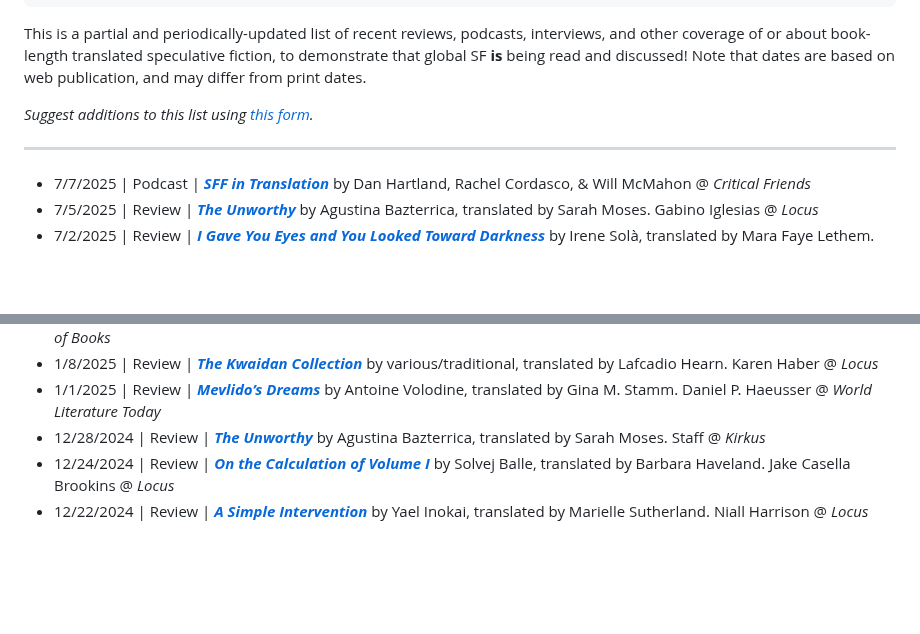
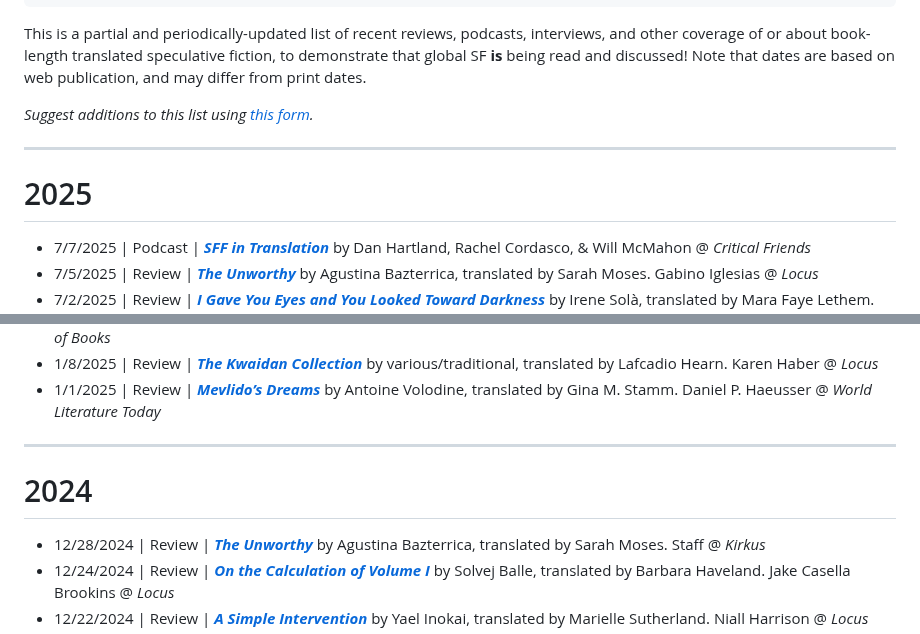
Before and after one commit to EdenKupe/translatedHugo, a Markdown page: coverage.md, 2 parts joined by grey strips. Rendered like a GitHub page; blank space fills up the shorter version.

```diff
--- a/coverage.md
+++ b/coverage.md
@@ -16,6 +16,7 @@ This is a partial and periodically-updated list of recent reviews, podcasts, int
 *Suggest additions to this list using [this form](https://docs.google.com/forms/d/e/1FAIpQLScAzgr45zl41683jZme2vvM_cZOkIHykDDEvUU1zbWBNyC20Q/viewform?usp=header).*
 
 ---
+# 2025
 * 7/7/2025 | Podcast | [***SFF in Translation***](http://strangehorizons.com/wordpress/podcasts/critical-friends-episode-13-sff-in-translation/) by Dan Hartland, Rachel Cordasco, & Will McMahon @ *Critical Friends*
 * 7/5/2025 | Review | [***The Unworthy***](https://locusmag.com/2025/07/the-unworthy-by-agustina-bazterrica-review-by-gabino-iglesias/) by Agustina Bazterrica, translated by Sarah Moses. Gabino Iglesias @ *Locus*
 * 7/2/2025 | Review | [***I Gave You Eyes and You Looked Toward Darkness***](https://wordswithoutborders.org/book-reviews/lifes-miracles-being-born-and-dying-in-irene-solas-i-gave-you-eyes-and-you-looked-toward-darkness-lethem-oldweiler/) by Irene Solà, translated by Mara Faye Lethem. Cory Oldweiler @ *Words Without Borders*
@@ -74,6 +75,8 @@ This is a partial and periodically-updated list of recent reviews, podcasts, int
 * 1/8/2025 | Review | [***The Proposal***](https://ancillaryreviewofbooks.org/2025/01/08/small-press-dispatch-found-in-translation/) by Bae Myung-Hoon, translated by Stella Kim. Roseanna Pendlebury @ *Ancillary Review of Books*
 * 1/8/2025 | Review | [***The Kwaidan Collection***](https://locusmag.com/2025/01/the-kwaidan-collection-by-lafcadio-hearn-review-by-karen-haber/) by various/traditional, translated by Lafcadio Hearn. Karen Haber @ *Locus*
 * 1/1/2025 | Review | [***Mevlido’s Dreams***](https://worldliteraturetoday.org/2025/january/mevlidos-dreams-post-exotic-novel-antoine-volodine) by Antoine Volodine, translated by Gina M. Stamm. Daniel P. Haeusser @ *World Literature Today*
+---
+# 2024
 * 12/28/2024 | Review | [***The Unworthy***](https://www.kirkusreviews.com/book-reviews/agustina-bazterrica/the-unworthy/) by Agustina Bazterrica, translated by Sarah Moses. Staff @ *Kirkus*
 * 12/24/2024 | Review | [***On the Calculation of Volume I***](https://locusmag.com/2024/12/on-the-calculation-of-volume-i-by-solvej-balle-review-by-jake-casella-brookins/) by Solvej Balle, translated by Barbara Haveland. Jake Casella Brookins @ *Locus*
 * 12/22/2024 | Review | [***A Simple Intervention***](https://locusmag.com/2024/12/a-simple-intervention-by-yael-inokai-review-by-niall-harrison/) by Yael Inokai, translated by Marielle Suther­land. Niall Harrison @ *Locus*
```
